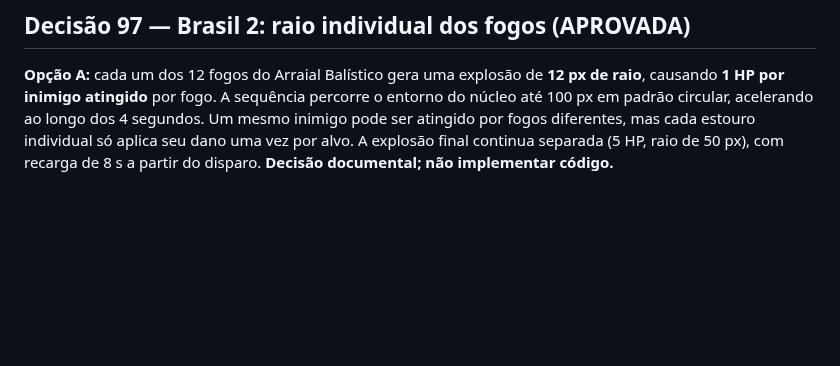
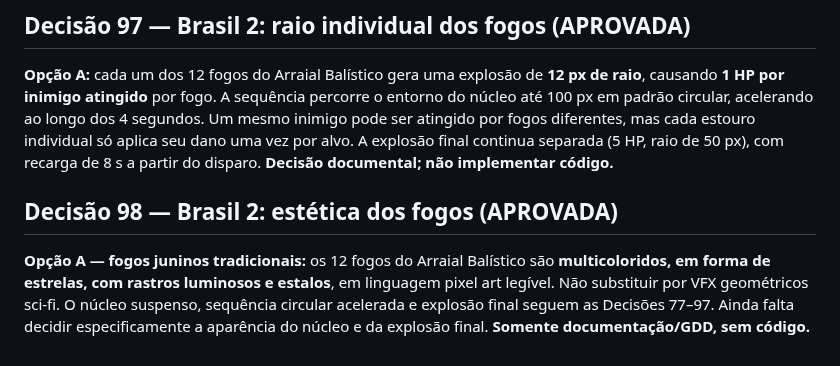
Before and after one commit to gabelsqt/jogo-da-soberana, a Markdown page: docs/implementacao-v1.md, the part around the change. Drawn GitHub-style; blank space fills up the shorter version.

Commit message:
docs: decisão 98 aprova fogos juninos tradicionais

```diff
--- a/docs/implementacao-v1.md
+++ b/docs/implementacao-v1.md
@@ -136,3 +136,7 @@ O escudo do canhão **fica em chamas** e inflige **dano leve por proximidade** a
 ## Decisão 97 — Brasil 2: raio individual dos fogos (APROVADA)
 
 **Opção A:** cada um dos 12 fogos do Arraial Balístico gera uma explosão de **12 px de raio**, causando **1 HP por inimigo atingido** por fogo. A sequência percorre o entorno do núcleo até 100 px em padrão circular, acelerando ao longo dos 4 segundos. Um mesmo inimigo pode ser atingido por fogos diferentes, mas cada estouro individual só aplica seu dano uma vez por alvo. A explosão final continua separada (5 HP, raio de 50 px), com recarga de 8 s a partir do disparo. **Decisão documental; não implementar código.**
+
+## Decisão 98 — Brasil 2: estética dos fogos (APROVADA)
+
+**Opção A — fogos juninos tradicionais:** os 12 fogos do Arraial Balístico são **multicoloridos, em forma de estrelas, com rastros luminosos e estalos**, em linguagem pixel art legível. Não substituir por VFX geométricos sci-fi. O núcleo suspenso, sequência circular acelerada e explosão final seguem as Decisões 77–97. Ainda falta decidir especificamente a aparência do núcleo e da explosão final. **Somente documentação/GDD, sem código.**
```
